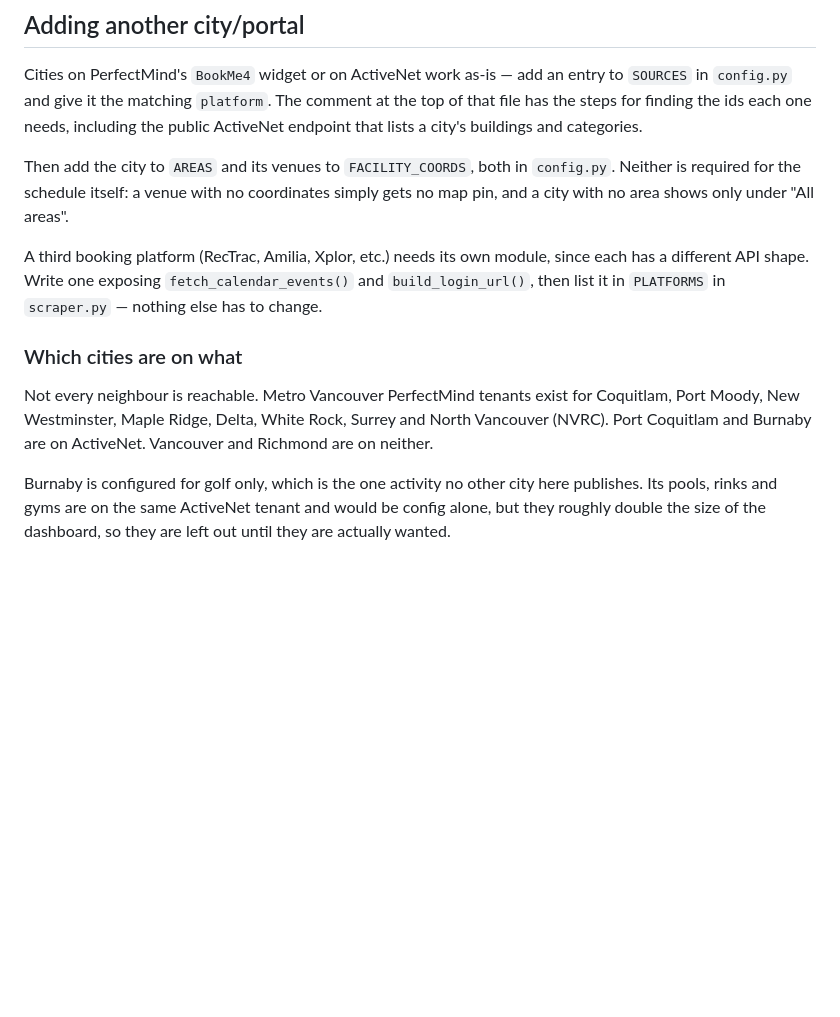
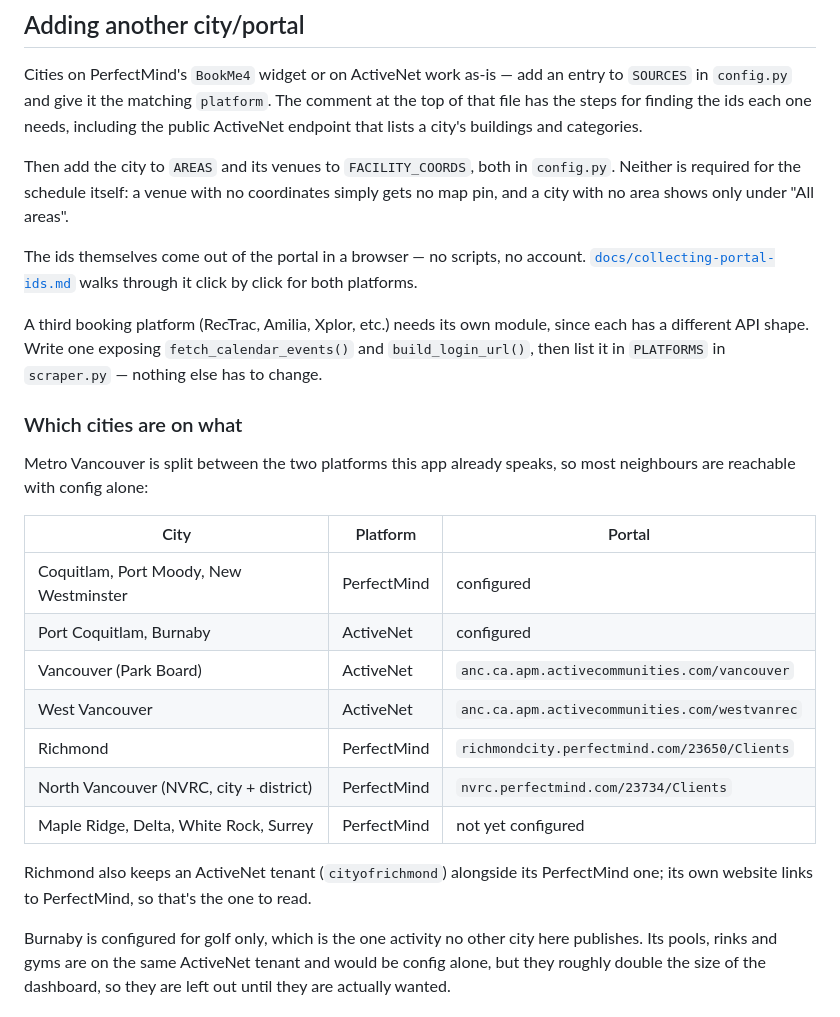
Before and after one commit to Jackattack967/Activity-app, a Markdown page: README.md, the part around the change. GitHub-like rendering; blank space fills up the shorter version.

```diff
--- a/README.md
+++ b/README.md
@@ -97,6 +97,10 @@ Then add the city to `AREAS` and its venues to `FACILITY_COORDS`, both in
 coordinates simply gets no map pin, and a city with no area shows only under
 "All areas".
 
+The ids themselves come out of the portal in a browser — no scripts, no
+account. [`docs/collecting-portal-ids.md`](docs/collecting-portal-ids.md)
+walks through it click by click for both platforms.
+
 A third booking platform (RecTrac, Amilia, Xplor, etc.) needs its own
 module, since each has a different API shape. Write one exposing
 `fetch_calendar_events()` and `build_login_url()`, then list it in
@@ -104,10 +108,22 @@ module, since each has a different API shape. Write one exposing
 
 ### Which cities are on what
 
-Not every neighbour is reachable. Metro Vancouver PerfectMind tenants exist
-for Coquitlam, Port Moody, New Westminster, Maple Ridge, Delta, White Rock,
-Surrey and North Vancouver (NVRC). Port Coquitlam and Burnaby are on
-ActiveNet. Vancouver and Richmond are on neither.
+Metro Vancouver is split between the two platforms this app already speaks,
+so most neighbours are reachable with config alone:
+
+| City | Platform | Portal |
+| --- | --- | --- |
+| Coquitlam, Port Moody, New Westminster | PerfectMind | configured |
+| Port Coquitlam, Burnaby | ActiveNet | configured |
+| Vancouver (Park Board) | ActiveNet | `anc.ca.apm.activecommunities.com/vancouver` |
+| West Vancouver | ActiveNet | `anc.ca.apm.activecommunities.com/westvanrec` |
+| Richmond | PerfectMind | `richmondcity.perfectmind.com/23650/Clients` |
+| North Vancouver (NVRC, city + district) | PerfectMind | `nvrc.perfectmind.com/23734/Clients` |
+| Maple Ridge, Delta, White Rock, Surrey | PerfectMind | not yet configured |
+
+Richmond also keeps an ActiveNet tenant (`cityofrichmond`) alongside its
+PerfectMind one; its own website links to PerfectMind, so that's the one to
+read.
 
 Burnaby is configured for golf only, which is the one activity no other
 city here publishes. Its pools, rinks and gyms are on the same ActiveNet
```
Also changed, not shown: docs/collecting-portal-ids.md (added, +181 -0 lines).
